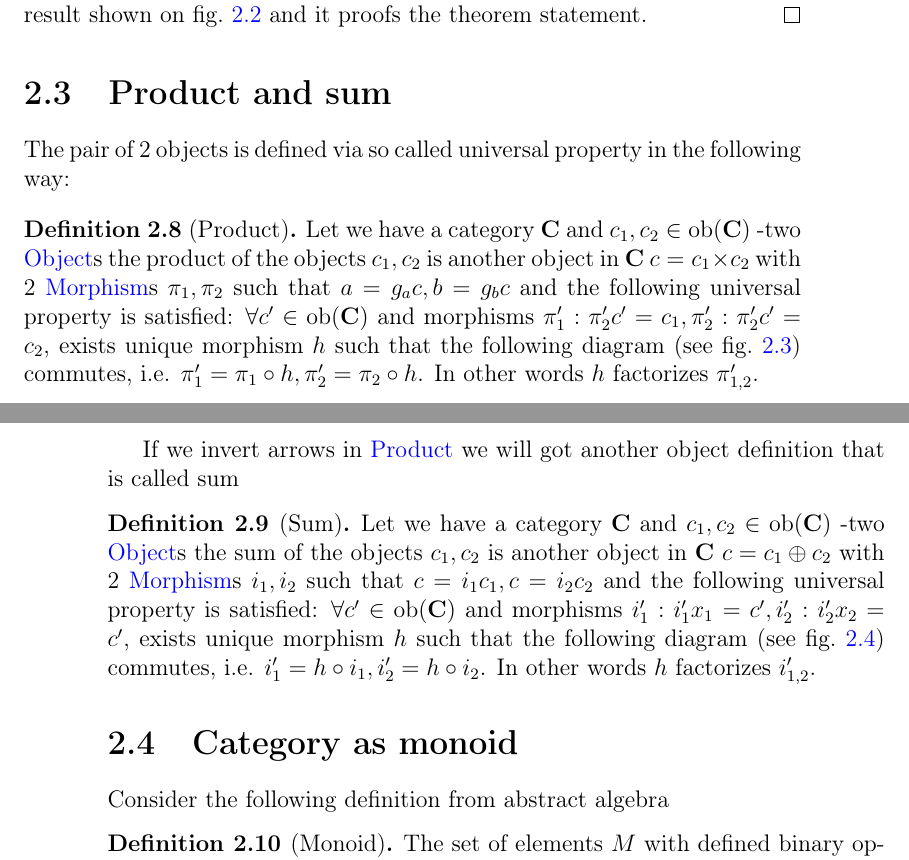
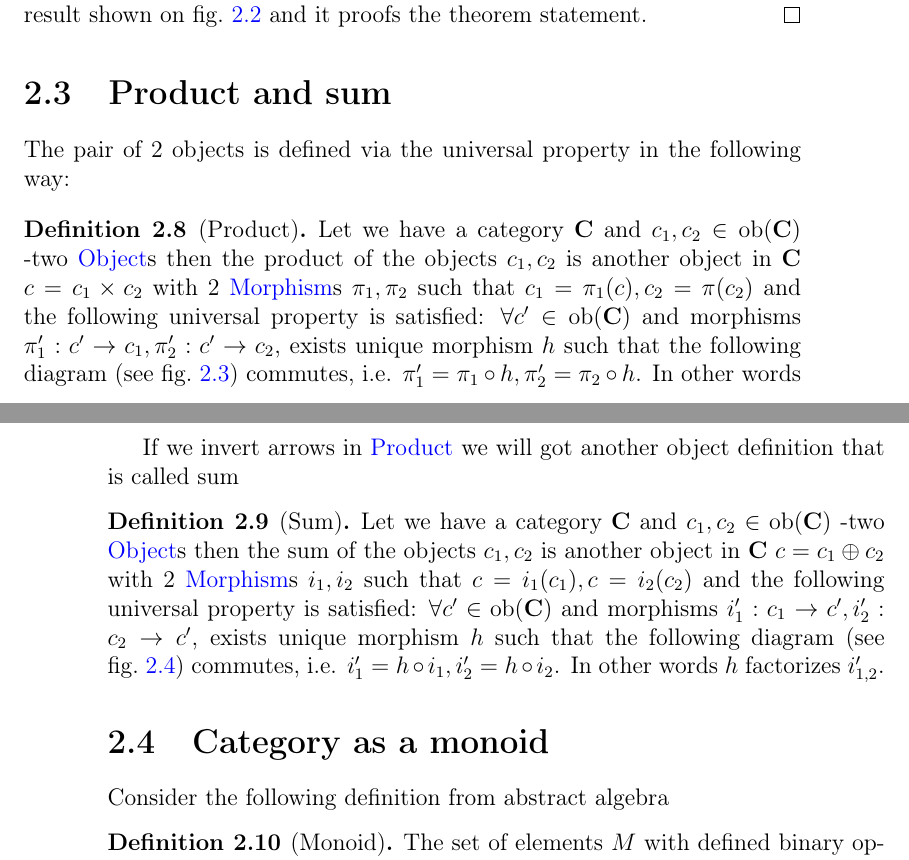
Before and after one commit to ivanmurashko/articles, a LaTeX book (cattheory/cattheory.tex, which reads cattheory/objectsmorphisms.tex): two parts of pages 29 and 30 of 62, joined at a grey line, cut so that both start at the same text. Compiled offline with pdfLaTeX; a missing bibliography style is replaced by a similar one.

Commit message:
cattheory: fixes

```diff
--- a/cattheory/objectsmorphisms.tex
+++ b/cattheory/objectsmorphisms.tex
@@ -182,17 +182,17 @@ Just got to the \mynameref{def:op_category} and revert arrows in
 
 
 \section{Product and sum}
-The pair of 2 objects is defined via so called universal property in
+The pair of 2 objects is defined via the universal property in
 the following way:
 \begin{definition}[Product]
 \label{def:product}
 Let we have a category $\cat{C}$ and $c_1, c_2 \in \catob{C}$ -two
-\mynameref{def:object}s the product of the objects $c_1, c_2$ is
+\mynameref{def:object}s then the product of the objects $c_1, c_2$ is
 another object in $\cat{C}$ $c = c_1 \times c_2$ with 2
-\mynameref{def:morphism}s $\pi_1, \pi_2$ such that $a = g_a c, b = g_b
-c$ and the
+\mynameref{def:morphism}s $\pi_1, \pi_2$ such that $c_1 = \pi_1(c),
+c_2 = \pi(c_2)$ and the
 following universal property is satisfied: $\forall c' \in \catob{C}$
-and morphisms $\pi'_1: \pi'_2 c' = c_1, \pi'_2: \pi'_2 c' = c_2$, exists unique
+and morphisms $\pi'_1: c' \to c_1, \pi'_2: c' \to c_2$, exists unique
 morphism $h$ such that the following diagram (see \cref{fig:product})
 commutes, i.e. $\pi'_1 = \pi_1 \circ h, \pi'_2 = \pi_2 \circ h$.
 \begin{figure}
@@ -232,12 +232,12 @@ object definition that is called sum
 \begin{definition}[Sum]
 \label{def:sum}
 Let we have a category $\cat{C}$ and $c_1, c_2 \in \catob{C}$ -two
-\mynameref{def:object}s the sum of the objects $c_1, c_2$ is
+\mynameref{def:object}s then the sum of the objects $c_1, c_2$ is
 another object in $\cat{C}$ $c = c_1 \oplus c_2$ with 2
-\mynameref{def:morphism}s $i_1, i_2$ such that $c = i_1 c_1, c = i_2
-c_2$ and the
+\mynameref{def:morphism}s $i_1, i_2$ such that $c = i_1(c_1), c = i_2
+(c_2)$ and the
 following universal property is satisfied: $\forall c' \in \catob{C}$
-and morphisms $i'_1: i'_1 x_1 = c', i'_2: i'_2 x_2 = c'$, exists unique
+and morphisms $i'_1: c_1 \to c', i'_2: c_2 \to c'$, exists unique
 morphism $h$ such that the following diagram (see \cref{fig:sum})
 commutes, i.e. $i'_1 = h \circ i_1, i'_2 = h \circ i_2$.
 \begin{figure}
@@ -271,7 +271,7 @@ commutes, i.e. $i'_1 = h \circ i_1, i'_2 = h \circ i_2$.
 In other words $h$ factorizes $i'_{1,2}$.
 \end{definition}
 
-\section{Category as monoid}
+\section{Category as a monoid}
 Consider the following definition from abstract algebra
 \begin{definition}[Monoid]
   \label{def:monoid}
```
Also changed, not shown: cattheory/notations.tex (+3 -1 lines), cattheory/cattheory.pdf.
